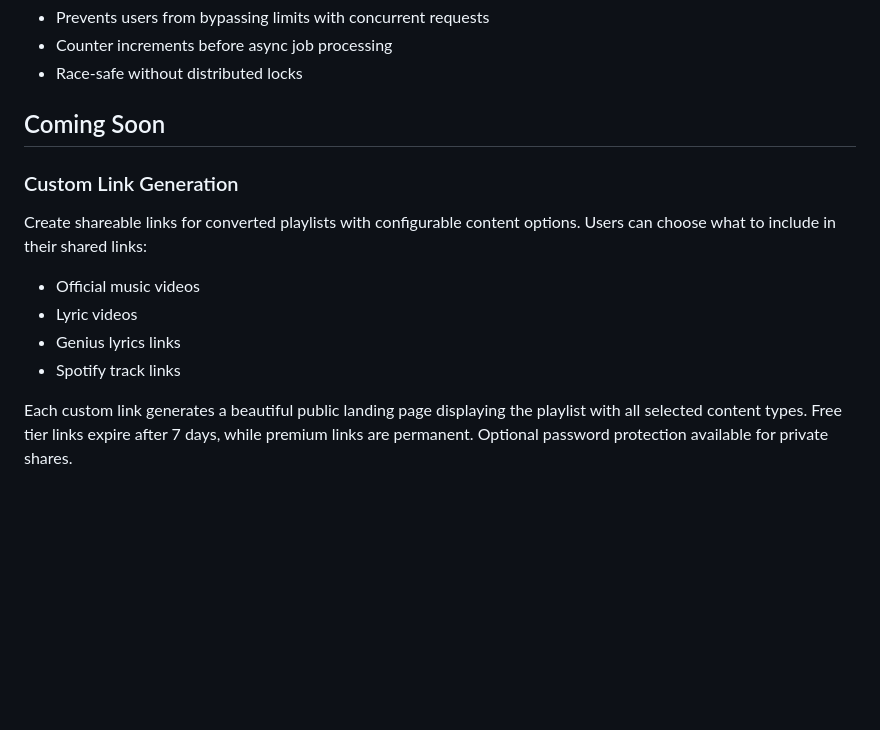
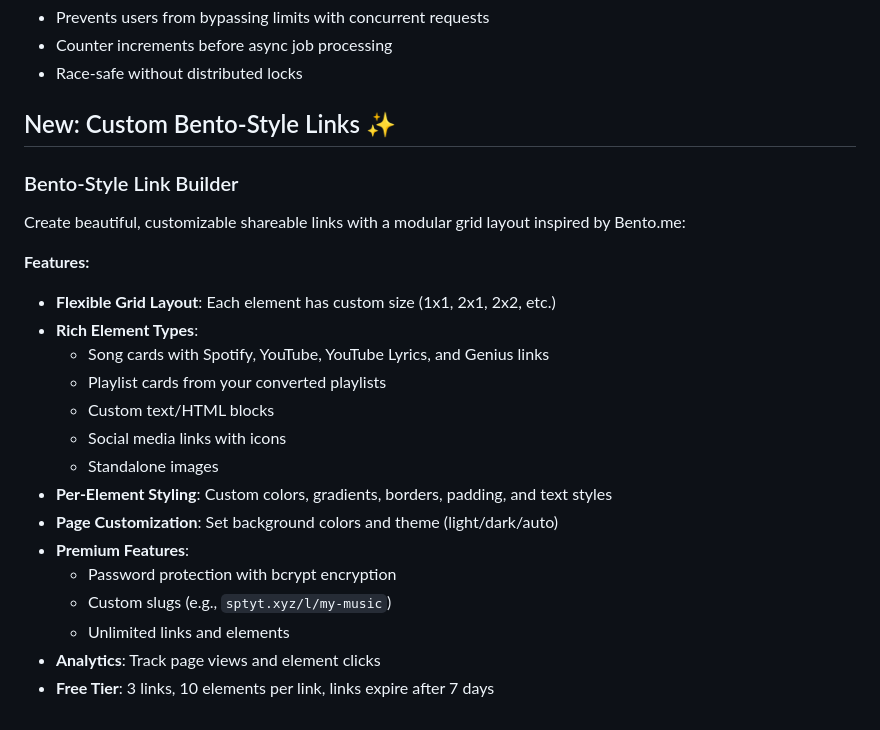
Before and after one commit to pixperk/sptyt, a Markdown page: README.md, the part around the change. Drawn GitHub-style; blank space fills up the shorter version.

```diff
--- a/README.md
+++ b/README.md
@@ -202,13 +202,24 @@ FRONTEND_URL=https://yourdomain.com
 - Counter increments before async job processing
 - Race-safe without distributed locks
 
-## Coming Soon
+## New: Custom Bento-Style Links ✨
 
-### Custom Link Generation
-Create shareable links for converted playlists with configurable content options. Users can choose what to include in their shared links:
-- Official music videos
-- Lyric videos
-- Genius lyrics links
-- Spotify track links
+### Bento-Style Link Builder
+Create beautiful, customizable shareable links with a modular grid layout inspired by Bento.me:
 
-Each custom link generates a beautiful public landing page displaying the playlist with all selected content types. Free tier links expire after 7 days, while premium links are permanent. Optional password protection available for private shares.
+**Features:**
+- **Flexible Grid Layout**: Each element has custom size (1x1, 2x1, 2x2, etc.)
+- **Rich Element Types**:
+  - Song cards with Spotify, YouTube, YouTube Lyrics, and Genius links
+  - Playlist cards from your converted playlists
+  - Custom text/HTML blocks
+  - Social media links with icons
+  - Standalone images
+- **Per-Element Styling**: Custom colors, gradients, borders, padding, and text styles
+- **Page Customization**: Set background colors and theme (light/dark/auto)
+- **Premium Features**:
+  - Password protection with bcrypt encryption
+  - Custom slugs (e.g., `sptyt.xyz/l/my-music`)
+  - Unlimited links and elements
+- **Analytics**: Track page views and element clicks
+- **Free Tier**: 3 links, 10 elements per link, links expire after 7 days
```
